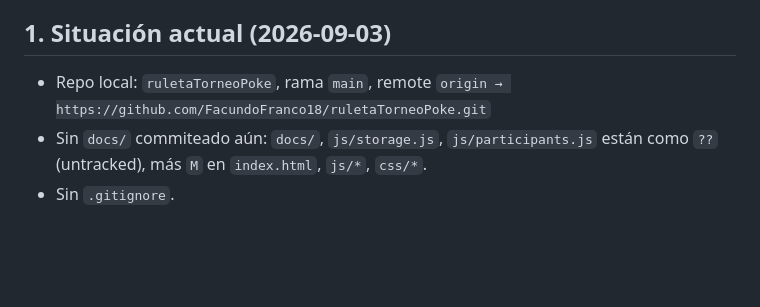
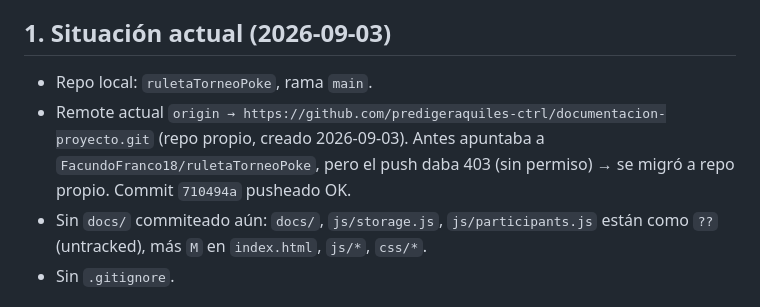
Before and after one commit to predigeraquiles-ctrl/documentacion-proyecto, a Markdown page: docs/Git y GitHub con Obsidian Git.md, the part around the change. GitHub-like rendering; blank space fills up the shorter version.

Commit message:
docs: actualiza remote a repo propio documentacion-proyecto

```diff
--- a/docs/Git y GitHub con Obsidian Git.md
+++ b/docs/Git y GitHub con Obsidian Git.md
@@ -12,7 +12,8 @@ relacionado: ["[[00 - Indice Torneo CESMI]]"]
 
 ## 1. Situación actual (2026-09-03)
 
-- Repo local: `ruletaTorneoPoke`, rama `main`, remote `origin → https://github.com/FacundoFranco18/ruletaTorneoPoke.git`
+- Repo local: `ruletaTorneoPoke`, rama `main`.
+- Remote actual `origin → https://github.com/predigeraquiles-ctrl/documentacion-proyecto.git` (repo propio, creado 2026-09-03). Antes apuntaba a `FacundoFranco18/ruletaTorneoPoke`, pero el push daba 403 (sin permiso) → se migró a repo propio. Commit `710494a` pusheado OK.
 - Sin `docs/` commiteado aún: `docs/`, `js/storage.js`, `js/participants.js` están como `??` (untracked), más `M` en `index.html`, `js/*`, `css/*`.
 - Sin `.gitignore`.
 
```
